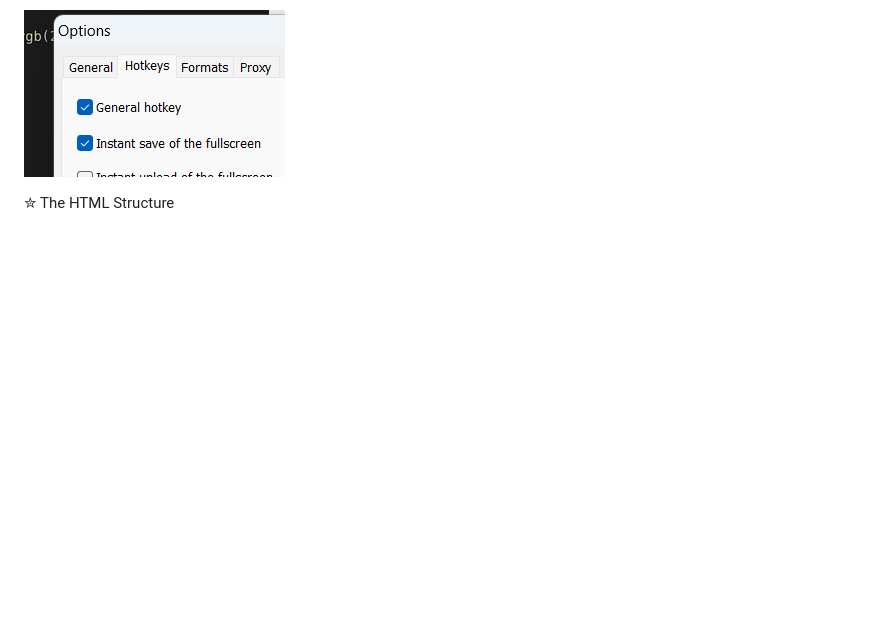
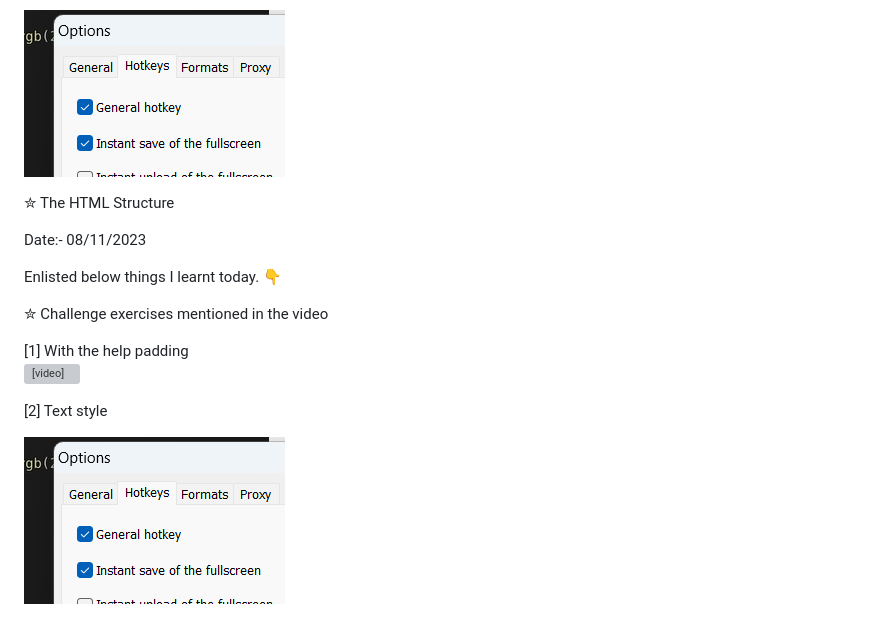
Before and after one commit to trieshasonarkar1224/HTML_CSS-Full-course-, a Markdown page: README.md, the part around the change printed below. Drawn GitHub-style; blank space fills up the shorter version; grey boxes are pictures that could not be loaded.

```diff
--- a/README.md
+++ b/README.md
@@ -87,3 +87,23 @@ Enlisted below things I learnt today. 👇
 <br>
 
 ✮ The HTML Structure
+<br>
+
+Date:- 08/11/2023
+<br>
+
+Enlisted below things I learnt today. 👇
+<br>
+
+✮ Challenge exercises mentioned in the video
+<br>
+
+[1] With the help padding
+<br>
+<video src="cssbox.mp4" controls title="Title"></video>
+<br>
+
+[2] Text style
+<b>
+
+![Alt text](text.style.png)
```
Also changed, not shown: other parts of README.md (+1 -1 lines), text.challenge.png (added), 2 other files.
